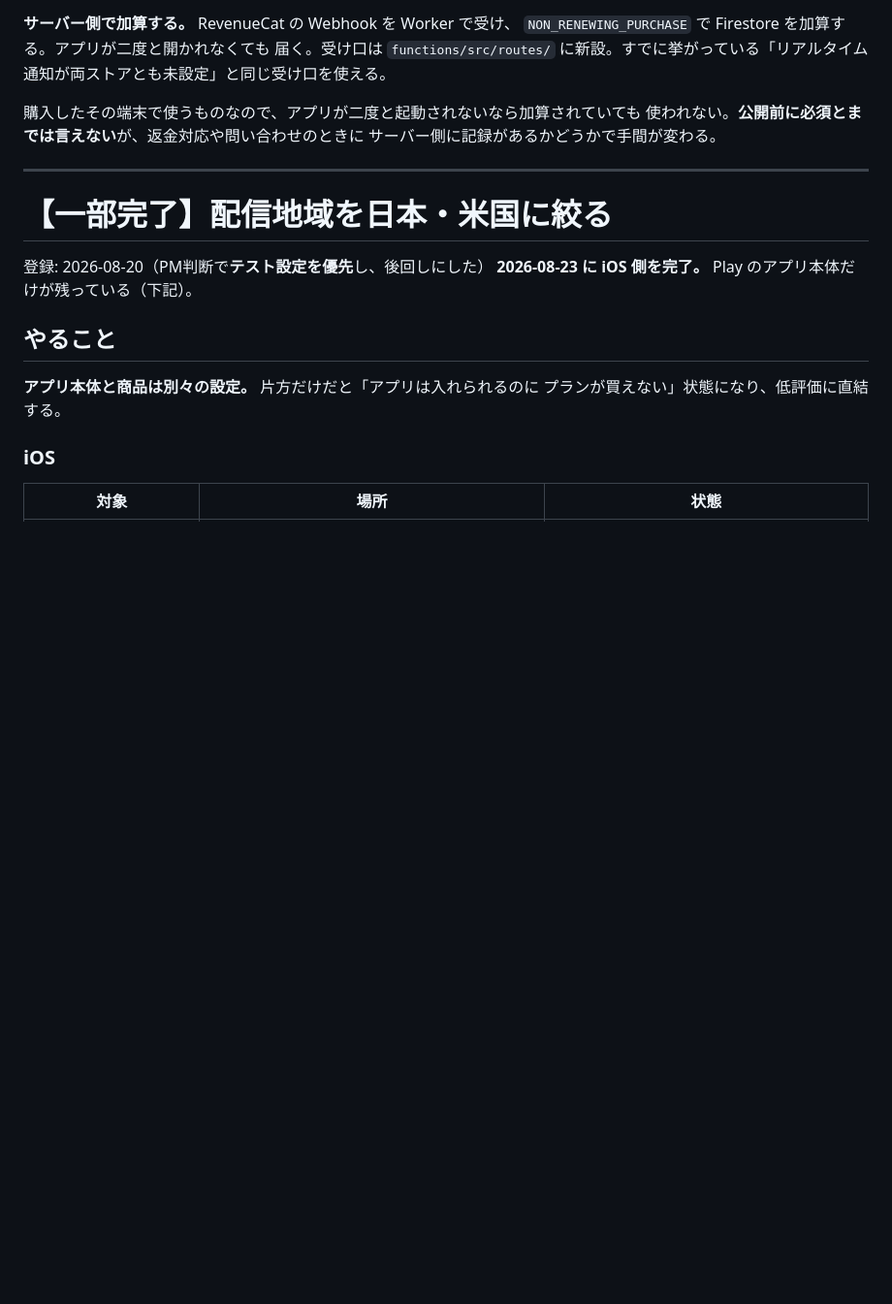
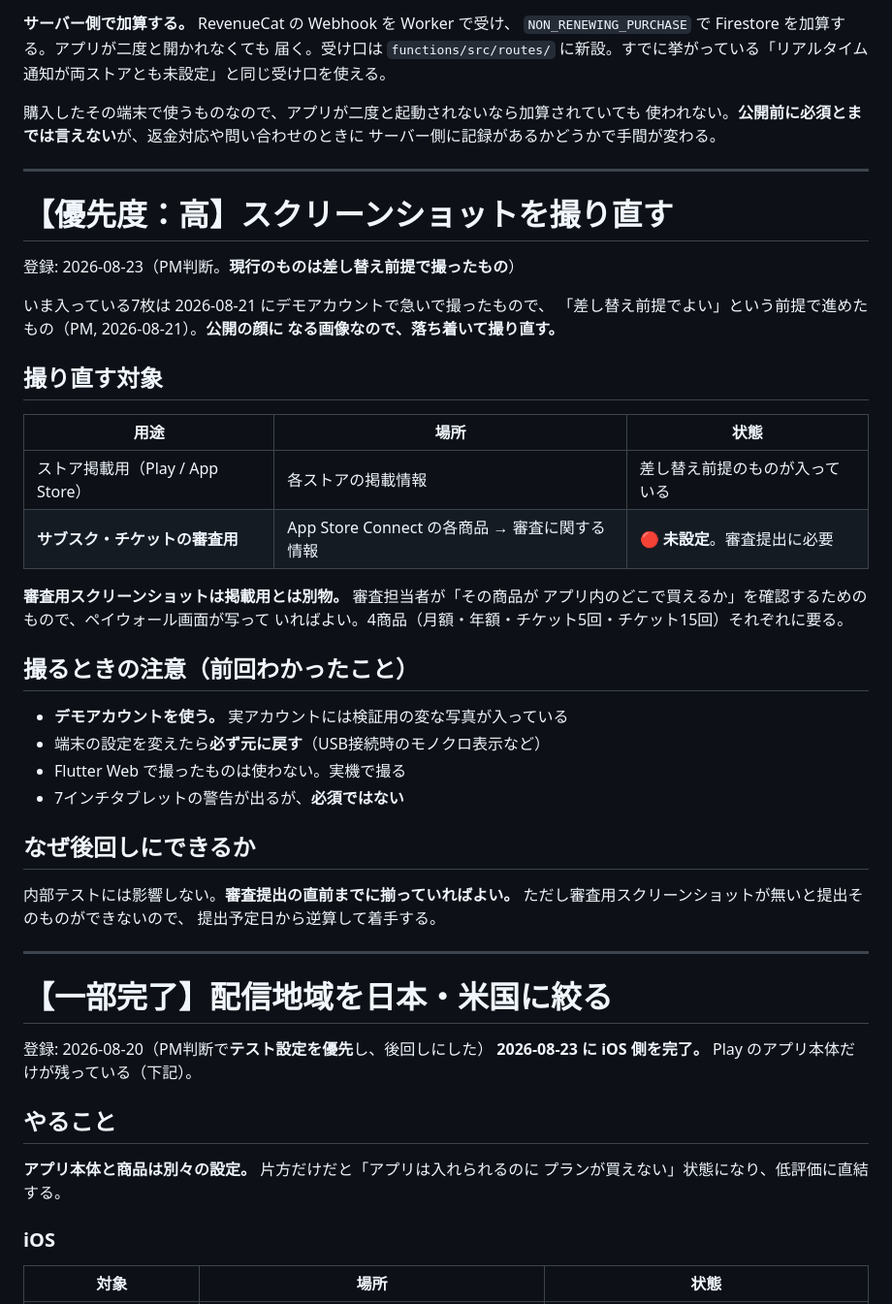
Before and after one commit to noakd0315/wanote, a Markdown page: docs/BACKLOG.md, the part around the change. Shown at 97% size. Drawn GitHub-style; blank space fills up the shorter version.

Commit message:
docs(backlog): スクリーンショットの撮り直しを優先度高で記録する
いま入っている7枚は「差し替え前提でよい」として急いで撮ったもの。公開の顔に
なる画像なので撮り直す（PM, 2026-08-23）。

あわせて、**審査用スクリーンショットが未設定**であることを同じ項目に書いた。
掲載用とは別物で、審査担当者が商品の購入場所を確かめるためのもの。4商品それぞれ
に要り、無いと提出そのものができない。

Co-Authored-By: Claude Opus 5 <noreply@anthropic.com>

```diff
--- a/docs/BACKLOG.md
+++ b/docs/BACKLOG.md
@@ -594,6 +594,40 @@ RevenueCat が覚えている消耗型の購入（`nonSubscriptionTransactions`
 
 ---
 
+# 【優先度：高】スクリーンショットを撮り直す
+
+登録: 2026-08-23（PM判断。**現行のものは差し替え前提で撮ったもの**）
+
+いま入っている7枚は 2026-08-21 にデモアカウントで急いで撮ったもので、
+「差し替え前提でよい」という前提で進めたもの（PM, 2026-08-21）。**公開の顔に
+なる画像なので、落ち着いて撮り直す。**
+
+## 撮り直す対象
+
+| 用途 | 場所 | 状態 |
+|---|---|---|
+| ストア掲載用（Play / App Store） | 各ストアの掲載情報 | 差し替え前提のものが入っている |
+| **サブスク・チケットの審査用** | App Store Connect の各商品 → 審査に関する情報 | 🔴 **未設定**。審査提出に必要 |
+
+**審査用スクリーンショットは掲載用とは別物。** 審査担当者が「その商品が
+アプリ内のどこで買えるか」を確認するためのもので、ペイウォール画面が写って
+いればよい。4商品（月額・年額・チケット5回・チケット15回）それぞれに要る。
+
+## 撮るときの注意（前回わかったこと）
+
+- **デモアカウントを使う。** 実アカウントには検証用の変な写真が入っている
+- 端末の設定を変えたら**必ず元に戻す**（USB接続時のモノクロ表示など）
+- Flutter Web で撮ったものは使わない。実機で撮る
+- 7インチタブレットの警告が出るが、**必須ではない**
+
+## なぜ後回しにできるか
+
+内部テストには影響しない。**審査提出の直前までに揃っていればよい。**
+ただし審査用スクリーンショットが無いと提出そのものができないので、
+提出予定日から逆算して着手する。
+
+---
+
 # 【一部完了】配信地域を日本・米国に絞る
 
 登録: 2026-08-20（PM判断で**テスト設定を優先**し、後回しにした）
```
